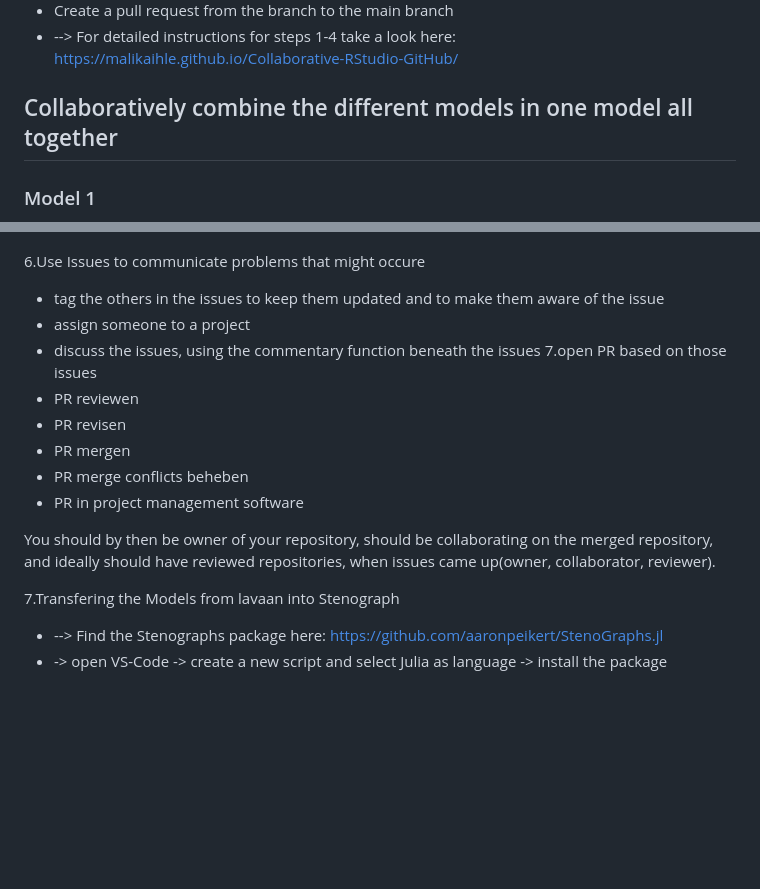
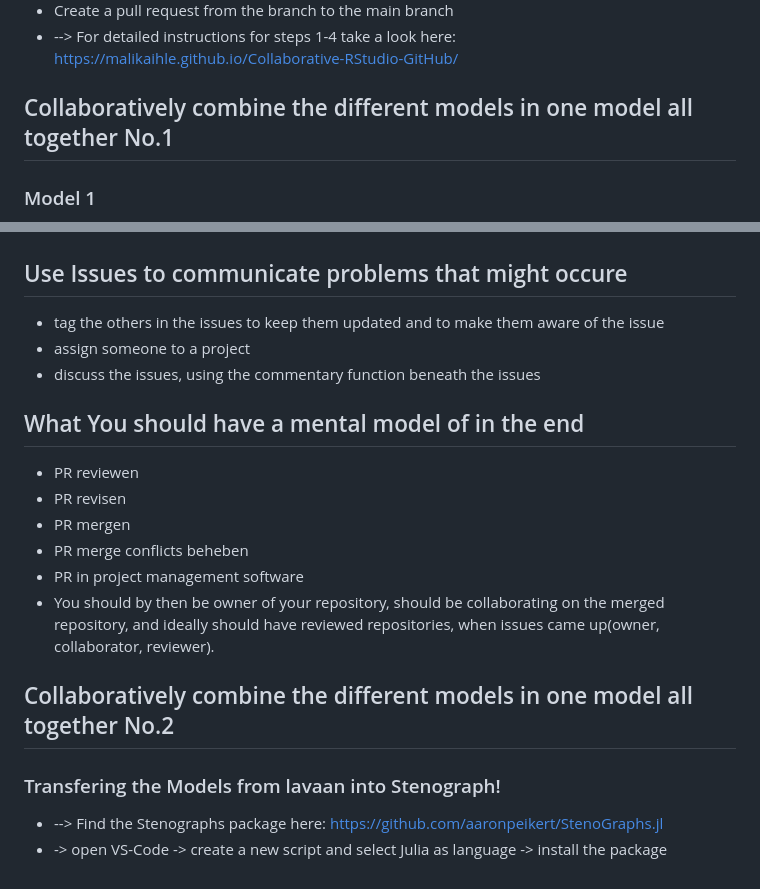
Before and after one commit to lkosanke/githubintro, a Markdown page: README.md, 2 parts joined by grey strips. Drawn GitHub-style; blank space fills up the shorter version.

```diff
--- a/README.md
+++ b/README.md
@@ -84,7 +84,7 @@ It is advisable to regularly synchronise your fork with the upstream repository.
  * Create a pull request from the branch to the main branch
  * --> For detailed instructions for steps 1-4 take a look here: https://malikaihle.github.io/Collaborative-RStudio-GitHub/
 
-## Collaboratively combine the different models in one model all together
+## Collaboratively combine the different models in one model all together No.1
 ### Model 1
 ![Combined model](model1.png)
 ### Model 2
@@ -92,19 +92,20 @@ It is advisable to regularly synchronise your fork with the upstream repository.
 ### Model 3
 ![Combined model](model3.png)
 
-6.Use Issues to communicate problems that might occure
+## Use Issues to communicate problems that might occure
  * tag the others in the issues to keep them updated and to make them aware of the issue
  * assign someone to a project
  * discuss the issues, using the commentary function beneath the issues
-7.open PR based on those issues
+
+## What You should have a mental model of in the end
  * PR reviewen
  * PR revisen
  * PR mergen
  * PR merge conflicts beheben
  * PR in project management software
+ * You should by then be owner of your repository, should be collaborating on the merged repository, and ideally should have reviewed repositories, when        issues came up(owner, collaborator, reviewer).
 
-You should by then be owner of your repository, should be collaborating on the merged repository, and ideally should have reviewed repositories, when issues came up(owner, collaborator, reviewer).
-
-7.Transfering the Models from lavaan into Stenograph
+## Collaboratively combine the different models in one model all together No.2
+### Transfering the Models from lavaan into Stenograph!
  * --> Find the Stenographs package here: https://github.com/aaronpeikert/StenoGraphs.jl
  * -> open VS-Code -> create a new script and select Julia as language -> install the package
```
